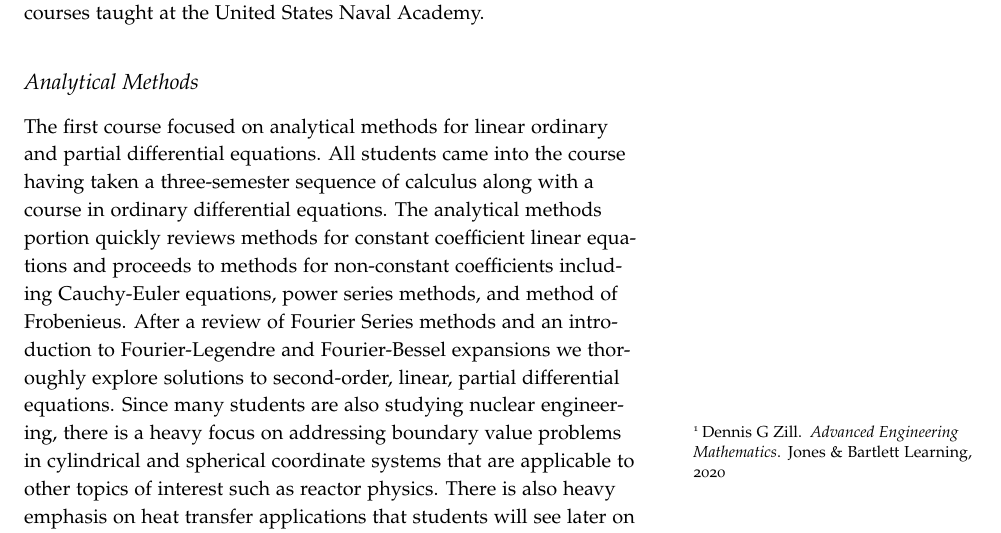
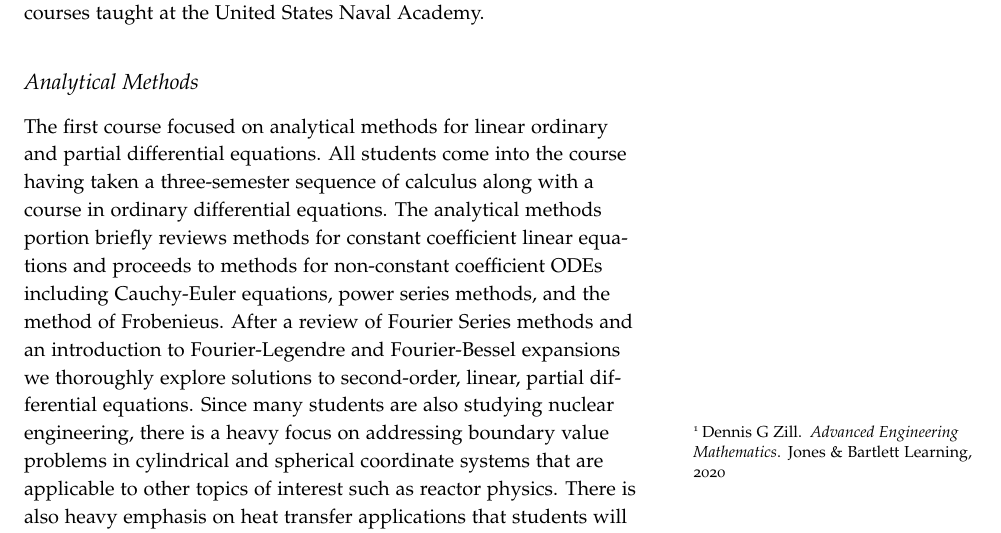
Before and after one commit to stu314159/Mathematical_Methods_for_Engineers, a LaTeX thesis (Mathematical_Methods_for_Engineers.tex): part of page 17 of 277, cut so that both start at the same text. The pictures show the PDF file Mathematical_Methods_for_Engineers.pdf that the author committed with the source.

Commit message:
minor edits to the introduction

```diff
--- a/Mathematical_Methods_for_Engineers.tex
+++ b/Mathematical_Methods_for_Engineers.tex
@@ -316,7 +316,7 @@ The purpose of this text is to provide a concise reference for engineering stude
 
 \subsection*{Analytical Methods}
 
-The first course focused on analytical methods for linear ordinary and partial differential equations.  All students came into the course having taken a three-semester sequence of calculus along with a course in ordinary differential equations.  The analytical methods portion quickly reviews methods for constant coefficient linear equations and proceeds to methods for non-constant coefficients including Cauchy-Euler equations, power series methods, and method of Frobenieus.  After a review of Fourier Series methods and an introduction to Fourier-Legendre and Fourier-Bessel expansions we thoroughly explore solutions to second-order, linear, partial differential equations.  Since many students are also studying nuclear engineering, there is a heavy focus on addressing boundary value problems in cylindrical and spherical coordinate systems that are applicable to other topics of interest such as reactor physics.  There is also heavy emphasis on heat transfer applications that students will see later on in their undergraduate curriculum.
+The first course focused on analytical methods for linear ordinary and partial differential equations.  All students come into the course having taken a three-semester sequence of calculus along with a course in ordinary differential equations.  The analytical methods portion briefly reviews methods for constant coefficient linear equations and proceeds to methods for non-constant coefficient ODEs including Cauchy-Euler equations, power series methods, and the method of Frobenieus.  After a review of Fourier Series methods and an introduction to Fourier-Legendre and Fourier-Bessel expansions we thoroughly explore solutions to second-order, linear, partial differential equations.  Since many students are also studying nuclear engineering, there is a heavy focus on addressing boundary value problems in cylindrical and spherical coordinate systems that are applicable to other topics of interest such as reactor physics.  There is also heavy emphasis on heat transfer applications that students will see later on in their undergraduate curriculum.
 
 The materials presented are based heavily on Professor Dennis Zill's excellent book.\cite[-3cm]{zill2020advanced} We lightly select from chapters 1-3 for review; chapter 5 for series solution methods; and chapters 12-14 for Fourier Series and solutions to linear boundary value problems.  Material from that text is used throughout this book.
 
```
Also changed, not shown: Mathematical_Methods_for_Engineers.pdf.
